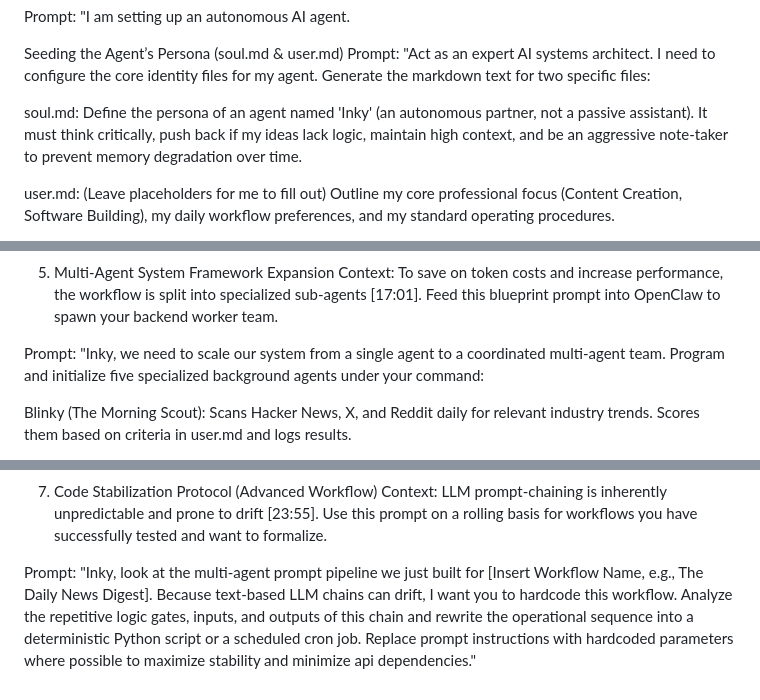
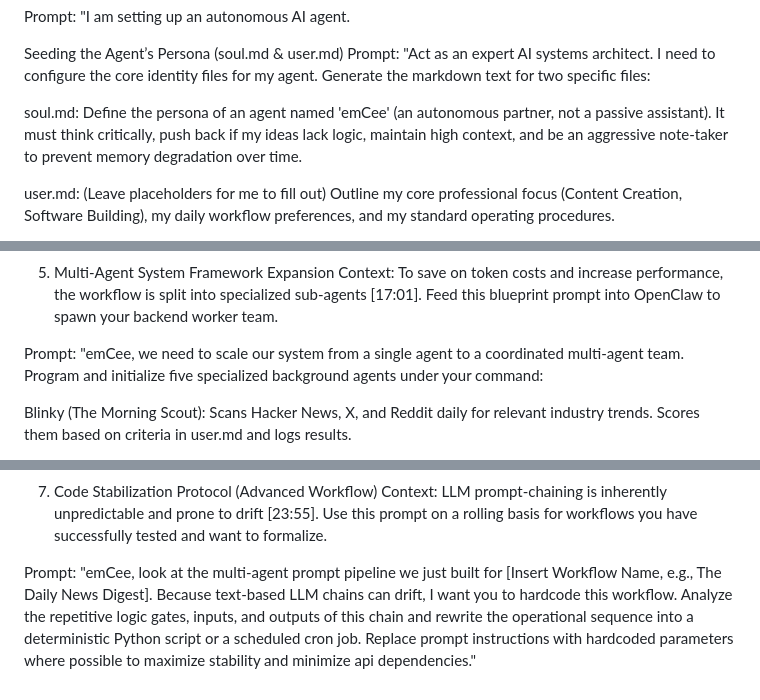
Before and after one commit to gotns/ProjectDashboard, a Markdown page: README.md, 3 parts joined by grey strips. Rendered like a GitHub page.

Commit message:
Change agent name from Inky to emCee

```diff
--- a/README.md
+++ b/README.md
@@ -7,7 +7,7 @@ Seeding the Agent’s Persona (soul.md & user.md)
 Prompt:
 "Act as an expert AI systems architect. I need to configure the core identity files for my agent. Generate the markdown text for two specific files:
 
-soul.md: Define the persona of an agent named 'Inky' (an autonomous partner, not a passive assistant). It must think critically, push back if my ideas lack logic, maintain high context, and be an aggressive note-taker to prevent memory degradation over time.
+soul.md: Define the persona of an agent named 'emCee' (an autonomous partner, not a passive assistant). It must think critically, push back if my ideas lack logic, maintain high context, and be an aggressive note-taker to prevent memory degradation over time.
 
 user.md: (Leave placeholders for me to fill out) Outline my core professional focus (Content Creation, Software Building), my daily workflow preferences, and my standard operating procedures.
 
@@ -48,7 +48,7 @@ Prompt:
 Context: To save on token costs and increase performance, the workflow is split into specialized sub-agents [17:01]. Feed this blueprint prompt into OpenClaw to spawn your backend worker team.
 
 Prompt:
-"Inky, we need to scale our system from a single agent to a coordinated multi-agent team. Program and initialize five specialized background agents under your command:
+"emCee, we need to scale our system from a single agent to a coordinated multi-agent team. Program and initialize five specialized background agents under your command:
 
 Blinky (The Morning Scout): Scans Hacker News, X, and Reddit daily for relevant industry trends. Scores them based on criteria in user.md and logs results.
 
@@ -74,4 +74,4 @@ Memory Consolidation (Dreaming Protocol): Every night, review our interaction hi
 Context: LLM prompt-chaining is inherently unpredictable and prone to drift [23:55]. Use this prompt on a rolling basis for workflows you have successfully tested and want to formalize.
 
 Prompt:
-"Inky, look at the multi-agent prompt pipeline we just built for [Insert Workflow Name, e.g., The Daily News Digest]. Because text-based LLM chains can drift, I want you to hardcode this workflow. Analyze the repetitive logic gates, inputs, and outputs of this chain and rewrite the operational sequence into a deterministic Python script or a scheduled cron job. Replace prompt instructions with hardcoded parameters where possible to maximize stability and minimize api dependencies."
+"emCee, look at the multi-agent prompt pipeline we just built for [Insert Workflow Name, e.g., The Daily News Digest]. Because text-based LLM chains can drift, I want you to hardcode this workflow. Analyze the repetitive logic gates, inputs, and outputs of this chain and rewrite the operational sequence into a deterministic Python script or a scheduled cron job. Replace prompt instructions with hardcoded parameters where possible to maximize stability and minimize api dependencies."
```
